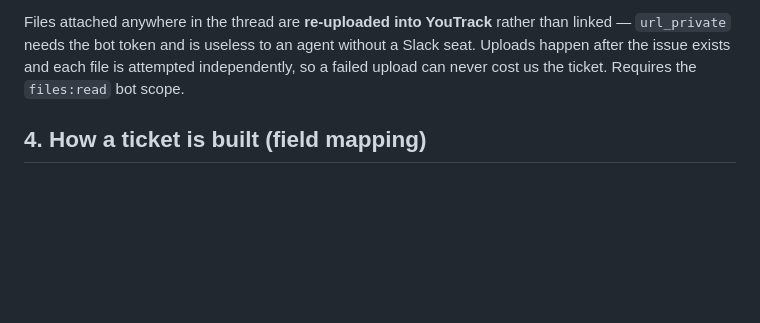
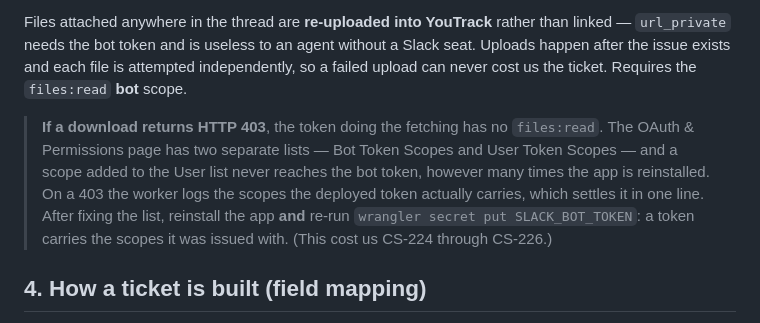
Before and after one commit to filiprch/main, a Markdown page: docs/helpdesk-webhooks.md, the part around the change. Drawn GitHub-style; blank space fills up the shorter version.

Commit message:
Document the files:read 403, now that attachments work
Screenshots reach YouTrack. The cause was files:read sitting in the User Token
Scopes list rather than the Bot list, where reinstalling never moves it — with
the deployed token reporting every other recent scope, which is what made it
look like a stale secret rather than a misplaced one.

Written down at the point in the doc where attachments are described, along
with the 403 diagnostic that names the scopes on the deployed token, so the
next person reads one line instead of repeating three tickets' worth of
guessing.

Co-Authored-By: Claude Opus 5 <noreply@anthropic.com>
Claude-Session: https://claude.ai/code/session_014jN317i3GDctqQqhjdmgir

```diff
--- a/docs/helpdesk-webhooks.md
+++ b/docs/helpdesk-webhooks.md
@@ -138,7 +138,16 @@ Files attached anywhere in the thread are **re-uploaded into YouTrack** rather
 than linked — `url_private` needs the bot token and is useless to an agent
 without a Slack seat. Uploads happen after the issue exists and each file is
 attempted independently, so a failed upload can never cost us the ticket.
-Requires the `files:read` bot scope.
+Requires the `files:read` **bot** scope.
+
+> **If a download returns HTTP 403**, the token doing the fetching has no
+> `files:read`. The OAuth & Permissions page has two separate lists — Bot Token
+> Scopes and User Token Scopes — and a scope added to the User list never
+> reaches the bot token, however many times the app is reinstalled. On a 403
+> the worker logs the scopes the deployed token actually carries, which
+> settles it in one line. After fixing the list, reinstall the app **and**
+> re-run `wrangler secret put SLACK_BOT_TOKEN`: a token carries the scopes it
+> was issued with. (This cost us CS-224 through CS-226.)
 
 ## 4. How a ticket is built (field mapping)
 
```
